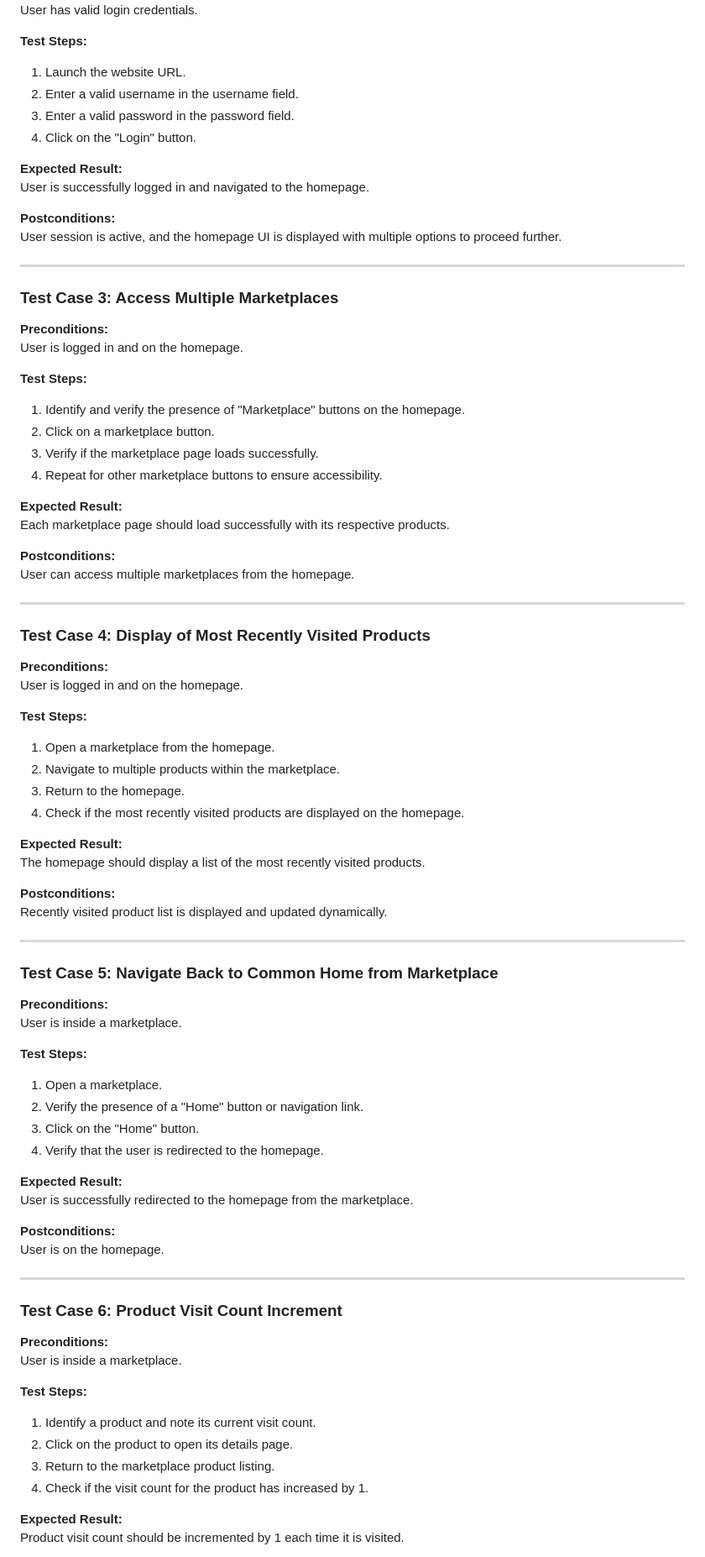
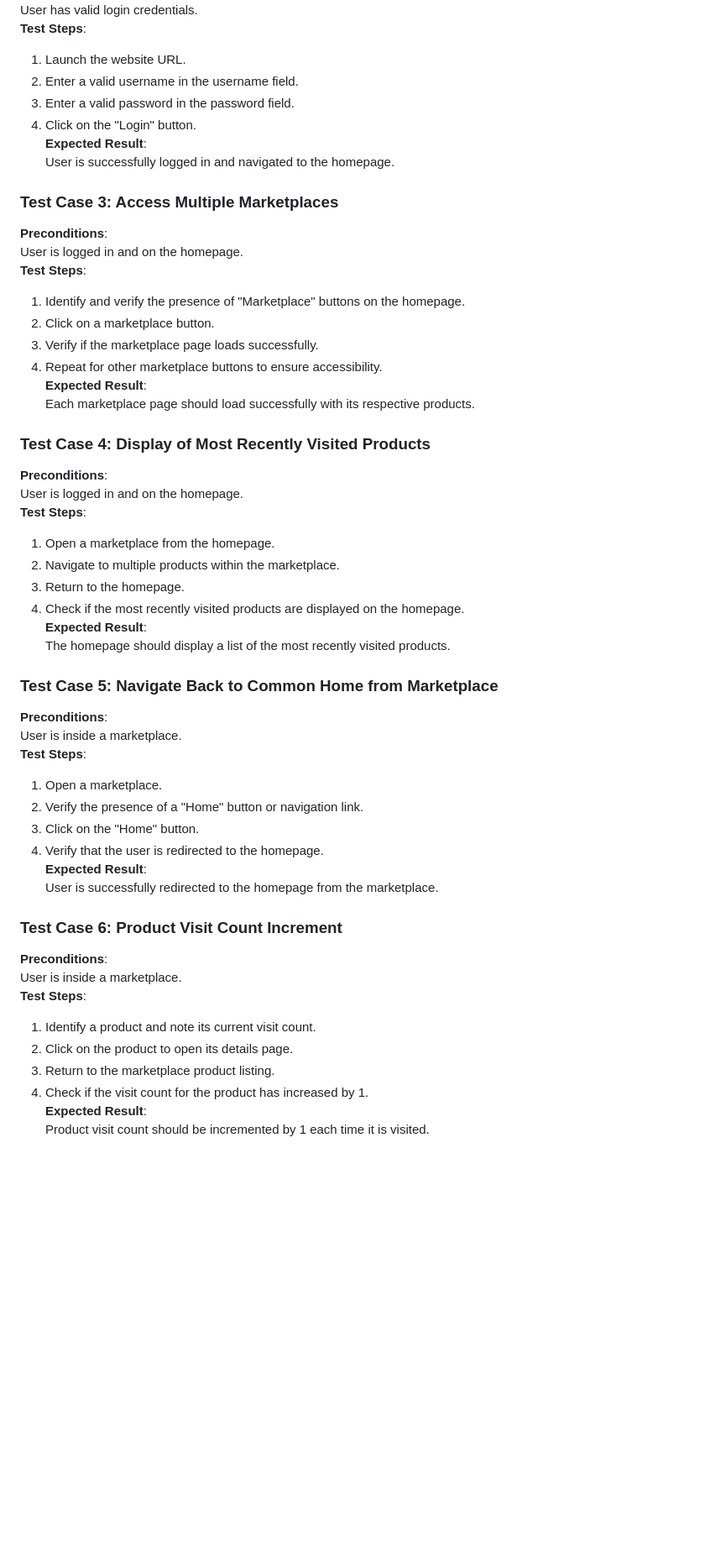
Before and after one commit to shreyapbk0622/MarketPlace_CoolDevs, a Markdown page: README.md, the part around one of its changes. Shown at 84% size. Drawn GitHub-style; blank space fills up the shorter version.

```diff
--- a/README.md
+++ b/README.md
@@ -35,83 +71,53 @@ User is successfully registered and navigated to the login page.
 User has valid login credentials.
-
-**Test Steps:**
+**Test Steps**:
 1. Launch the website URL.
 2. Enter a valid username in the username field.
 3. Enter a valid password in the password field.
 4. Click on the "Login" button.
-
-**Expected Result:**
+**Expected Result**:
 User is successfully logged in and navigated to the homepage.
 
-**Postconditions:**
-User session is active, and the homepage UI is displayed with multiple options to proceed further.
-
----
-
-### **Test Case 3: Access Multiple Marketplaces**
-**Preconditions:**
+### Test Case 3: Access Multiple Marketplaces
+**Preconditions**:
 User is logged in and on the homepage.
-
-**Test Steps:**
+**Test Steps**:
 1. Identify and verify the presence of "Marketplace" buttons on the homepage.
 2. Click on a marketplace button.
 3. Verify if the marketplace page loads successfully.
 4. Repeat for other marketplace buttons to ensure accessibility.
-
-**Expected Result:**
+**Expected Result**:
 Each marketplace page should load successfully with its respective products.
 
-**Postconditions:**
-User can access multiple marketplaces from the homepage.
-
----
-
-### **Test Case 4: Display of Most Recently Visited Products**
-**Preconditions:**
+### Test Case 4: Display of Most Recently Visited Products
+**Preconditions**:
 User is logged in and on the homepage.
-
-**Test Steps:**
+**Test Steps**:
 1. Open a marketplace from the homepage.
 2. Navigate to multiple products within the marketplace.
 3. Return to the homepage.
 4. Check if the most recently visited products are displayed on the homepage.
-
-**Expected Result:**
+**Expected Result**:
 The homepage should display a list of the most recently visited products.
 
-**Postconditions:**
-Recently visited product list is displayed and updated dynamically.
-
----
-
-### **Test Case 5: Navigate Back to Common Home from Marketplace**
-**Preconditions:**
+### Test Case 5: Navigate Back to Common Home from Marketplace
+**Preconditions**:
 User is inside a marketplace.
-
-**Test Steps:**
+**Test Steps**:
 1. Open a marketplace.
 2. Verify the presence of a "Home" button or navigation link.
 3. Click on the "Home" button.
 4. Verify that the user is redirected to the homepage.
-
-**Expected Result:**
+**Expected Result**:
 User is successfully redirected to the homepage from the marketplace.
 
-**Postconditions:**
-User is on the homepage.
-
----
-
-### **Test Case 6: Product Visit Count Increment**
-**Preconditions:**
+### Test Case 6: Product Visit Count Increment
+**Preconditions**:
 User is inside a marketplace.
-
-**Test Steps:**
+**Test Steps**:
 1. Identify a product and note its current visit count.
 2. Click on the product to open its details page.
 3. Return to the marketplace product listing.
 4. Check if the visit count for the product has increased by 1.
-
-**Expected Result:**
+**Expected Result**:
 Product visit count should be incremented by 1 each time it is visited.
 
```
Also changed, not shown: other parts of README.md (+74 -76 lines).
